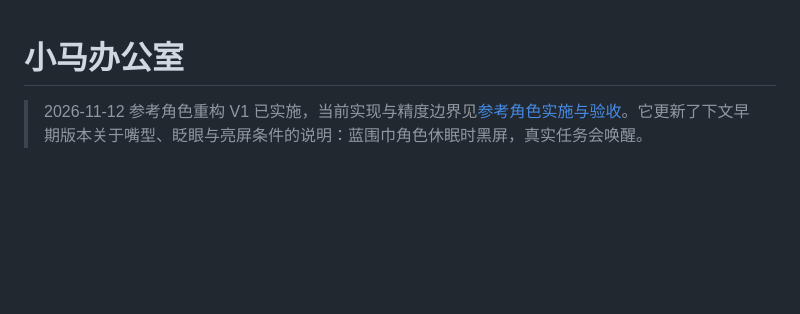
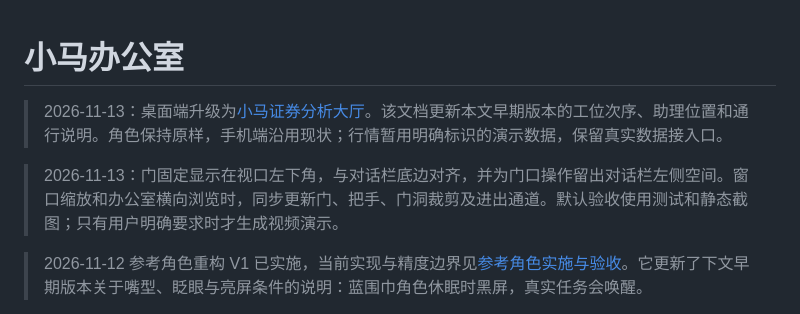
Before and after one commit to Yyk-Lqh/Stock-Predict-Mailer, a Markdown page: docs/pony-office.md, the part around the change. GitHub-like rendering; blank space fills up the shorter version.

Commit message:
docs(office): link current hall and character behavior

```diff
--- a/docs/pony-office.md
+++ b/docs/pony-office.md
@@ -1,4 +1,8 @@
 # 小马办公室
+
+> 2026-11-13：桌面端升级为[小马证券分析大厅](securities-hall.md)。该文档更新本文早期版本的工位次序、助理位置和通行说明。角色保持原样，手机端沿用现状；行情暂用明确标识的演示数据，保留真实数据接入口。
+
+> 2026-11-13：门固定显示在视口左下角，与对话栏底边对齐，并为门口操作留出对话栏左侧空间。窗口缩放和办公室横向浏览时，同步更新门、把手、门洞裁剪及进出通道。默认验收使用测试和静态截图；只有用户明确要求时才生成视频演示。
 
 > 2026-11-12 参考角色重构 V1 已实施，当前实现与精度边界见[参考角色实施与验收](reference-character-validation.md)。它更新了下文早期版本关于嘴型、眨眼与亮屏条件的说明：蓝围巾角色休眠时黑屏，真实任务会唤醒。
 
```
